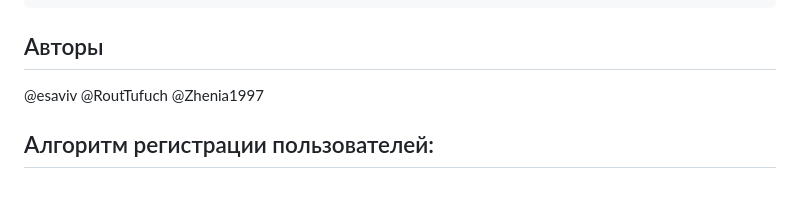
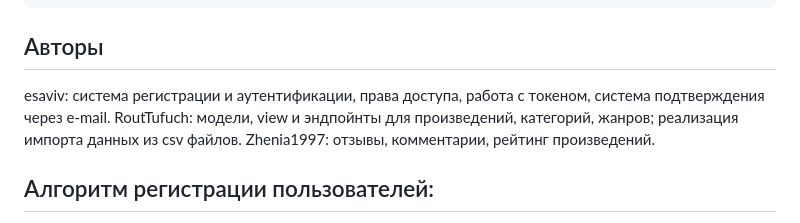
Before and after one commit to kalenvalru/api_yamdb-1, a Markdown page: README.md, the part around the change. Drawn GitHub-style; blank space fills up the shorter version.

````diff
--- a/README.md
+++ b/README.md
@@ -46,7 +46,9 @@ python3 manage.py migrate | python manage.py migrate
 python3 manage.py runserver | python3 manage.py runserver
 ```
 ## Авторы
-@esaviv @RoutTufuch @Zhenia1997
+esaviv: система регистрации и аутентификации, права доступа, работа с токеном, система подтверждения через e-mail.
+RoutTufuch: модели, view и эндпойнты для произведений, категорий, жанров; реализация импорта данных из csv файлов.
+Zhenia1997: отзывы, комментарии, рейтинг произведений.
 
 ## Алгоритм регистрации пользователей:
 
````
